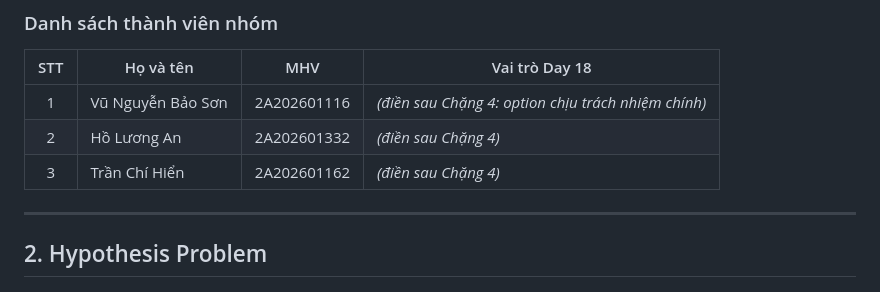
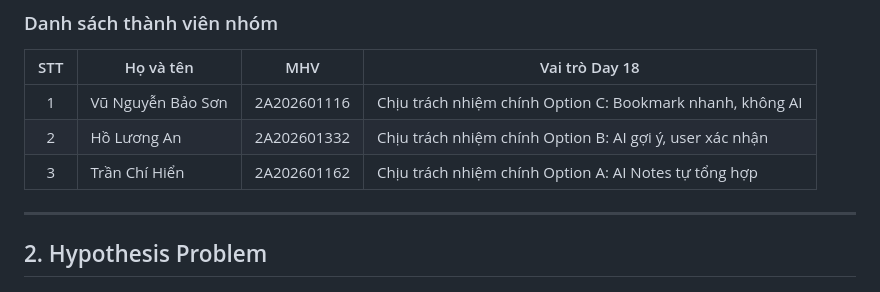
Before and after one commit to Hien222005/Track1_Day18_2A202601162_TranChiHien, a Markdown page: README.md, the part around the change. GitHub-like rendering.

Commit message:
Cập nhật Readme

```diff
--- a/README.md
+++ b/README.md
@@ -13,9 +13,9 @@
 
 | STT | Họ và tên | MHV | Vai trò Day 18 |
 |:---:|---|:---:|---|
-| 1 | Vũ Nguyễn Bảo Sơn | 2A202601116 | _(điền sau Chặng 4: option chịu trách nhiệm chính)_ |
-| 2 | Hồ Lương An | 2A202601332 | _(điền sau Chặng 4)_ |
-| 3 | Trần Chí Hiển | 2A202601162 | _(điền sau Chặng 4)_ |
+| 1 | Vũ Nguyễn Bảo Sơn | 2A202601116 | Chịu trách nhiệm chính Option C: Bookmark nhanh, không AI |
+| 2 | Hồ Lương An | 2A202601332 | Chịu trách nhiệm chính Option B: AI gợi ý, user xác nhận |
+| 3 | Trần Chí Hiển | 2A202601162 | Chịu trách nhiệm chính Option A: AI Notes tự tổng hợp |
 
 ---
 
```
